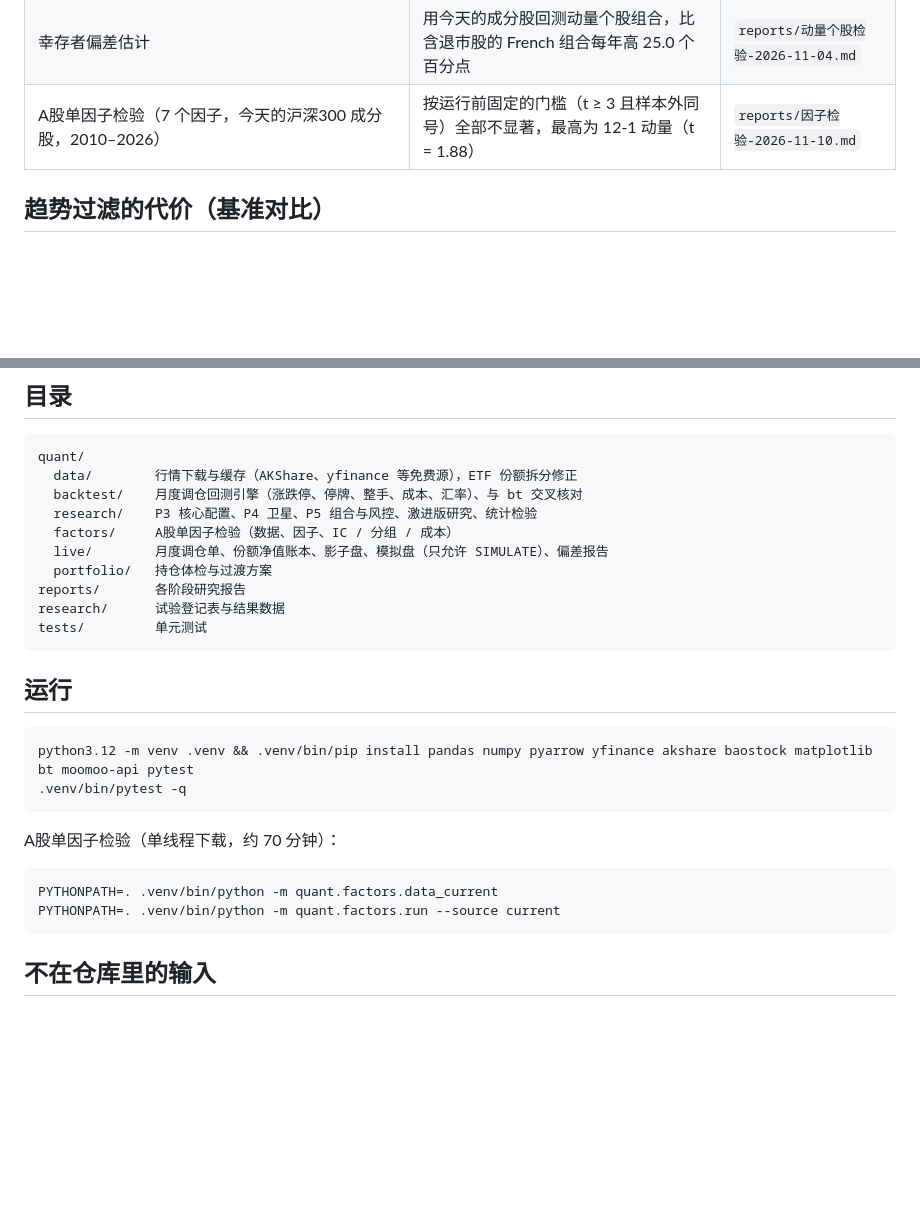
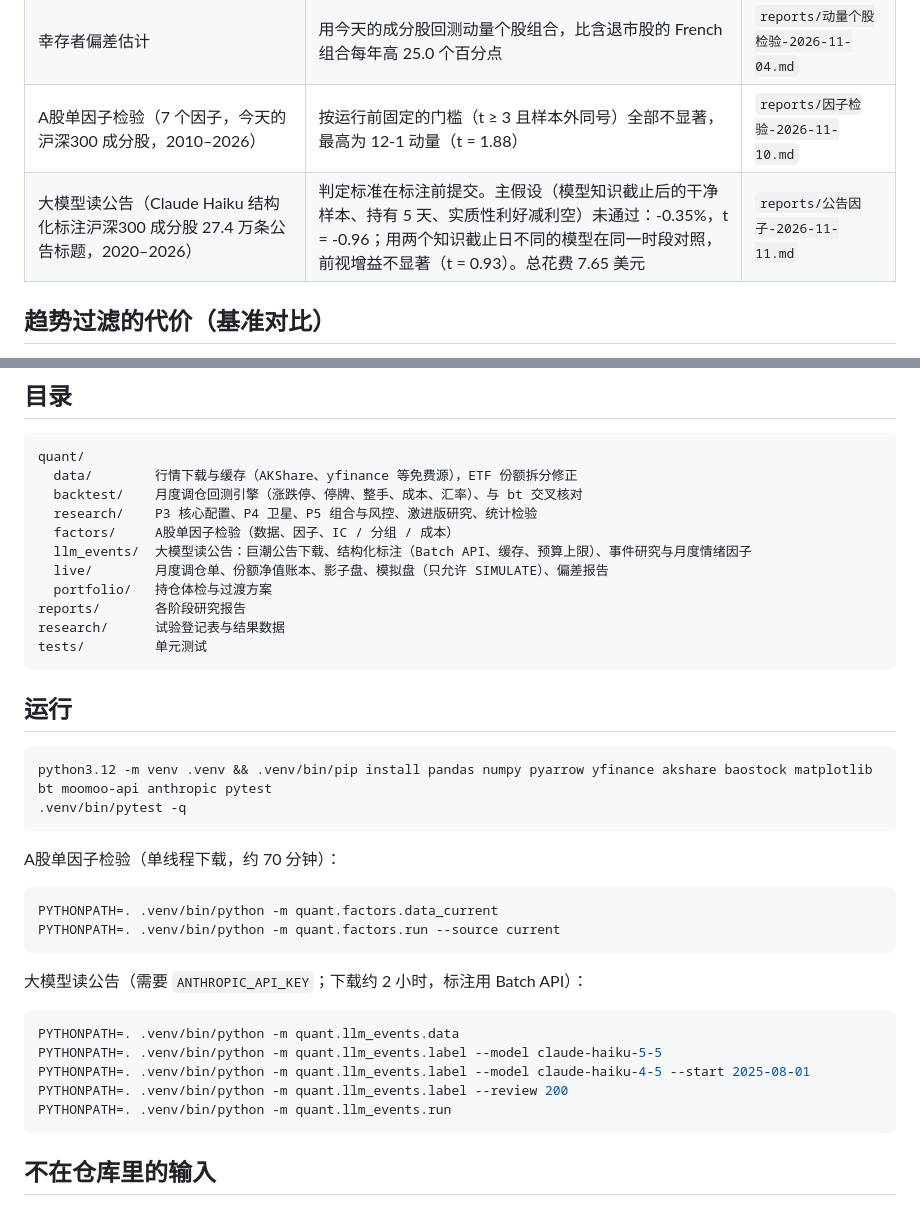
Before and after one commit to kennywu411-dev/quant-allocation-research, a Markdown page: README.md, 2 parts joined by grey strips. Drawn GitHub-style; blank space fills up the shorter version.

Commit message:
Add LLM announcement event study (pre-registered; title-only labels, look-ahead check across two model cutoffs)

````diff
--- a/README.md
+++ b/README.md
@@ -15,6 +15,7 @@
 | 5 个因子 ETF 卫星候选 | 全部否决。例如红利低波的 alpha t = 3.12，但按试验次数折扣后，通缩夏普只有 0.85（门槛 0.95） | `reports/P4-卫星-2026-11-04.md` |
 | 幸存者偏差估计 | 用今天的成分股回测动量个股组合，比含退市股的 French 组合每年高 25.0 个百分点 | `reports/动量个股检验-2026-11-04.md` |
 | A股单因子检验（7 个因子，今天的沪深300 成分股，2010–2026） | 按运行前固定的门槛（t ≥ 3 且样本外同号）全部不显著，最高为 12-1 动量（t = 1.88） | `reports/因子检验-2026-11-10.md` |
+| 大模型读公告（Claude Haiku 结构化标注沪深300 成分股 27.4 万条公告标题，2020–2026） | 判定标准在标注前提交。主假设（模型知识截止后的干净样本、持有 5 天、实质性利好减利空）未通过：-0.35%，t = -0.96；用两个知识截止日不同的模型在同一时段对照，前视增益不显著（t = 0.93）。总花费 7.65 美元 | `reports/公告因子-2026-11-11.md` |
 
 ## 趋势过滤的代价（基准对比）
 
@@ -46,6 +47,7 @@ quant/
   backtest/    月度调仓回测引擎（涨跌停、停牌、整手、成本、汇率）、与 bt 交叉核对
   research/    P3 核心配置、P4 卫星、P5 组合与风控、激进版研究、统计检验
   factors/     A股单因子检验（数据、因子、IC / 分组 / 成本）
+  llm_events/  大模型读公告：巨潮公告下载、结构化标注（Batch API、缓存、预算上限）、事件研究与月度情绪因子
   live/        月度调仓单、份额净值账本、影子盘、模拟盘（只允许 SIMULATE）、偏差报告
   portfolio/   持仓体检与过渡方案
 reports/       各阶段研究报告
@@ -56,7 +58,7 @@ tests/         单元测试
 ## 运行
 
 ```bash
-python3.12 -m venv .venv && .venv/bin/pip install pandas numpy pyarrow yfinance akshare baostock matplotlib bt moomoo-api pytest
+python3.12 -m venv .venv && .venv/bin/pip install pandas numpy pyarrow yfinance akshare baostock matplotlib bt moomoo-api anthropic pytest
 .venv/bin/pytest -q
 ```
 
@@ -65,6 +67,16 @@ A股单因子检验（单线程下载，约 70 分钟）：
 ```bash
 PYTHONPATH=. .venv/bin/python -m quant.factors.data_current
 PYTHONPATH=. .venv/bin/python -m quant.factors.run --source current
+```
+
+大模型读公告（需要 `ANTHROPIC_API_KEY`；下载约 2 小时，标注用 Batch API）：
+
+```bash
+PYTHONPATH=. .venv/bin/python -m quant.llm_events.data
+PYTHONPATH=. .venv/bin/python -m quant.llm_events.label --model claude-haiku-5-5
+PYTHONPATH=. .venv/bin/python -m quant.llm_events.label --model claude-haiku-4-5 --start 2025-08-01
+PYTHONPATH=. .venv/bin/python -m quant.llm_events.label --review 200
+PYTHONPATH=. .venv/bin/python -m quant.llm_events.run
 ```
 
 ## 不在仓库里的输入
````
Also changed, not shown: reports/公告因子-2026-11-11.md (added, +148 -0 lines), reports/公告因子-2026-11-11.png (added), 11 other files.
